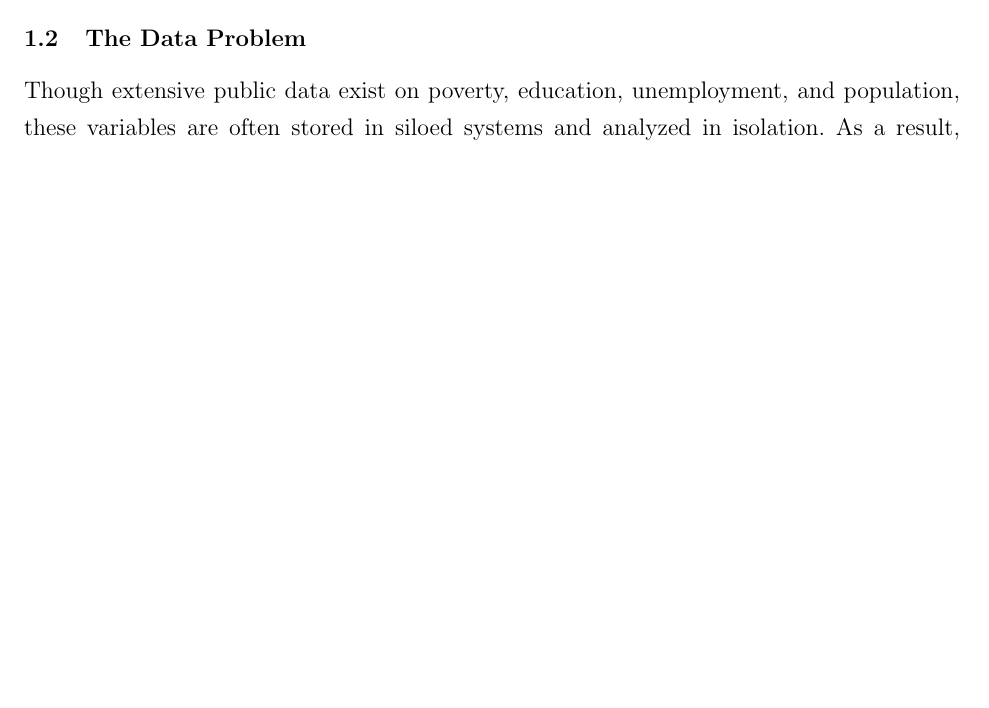
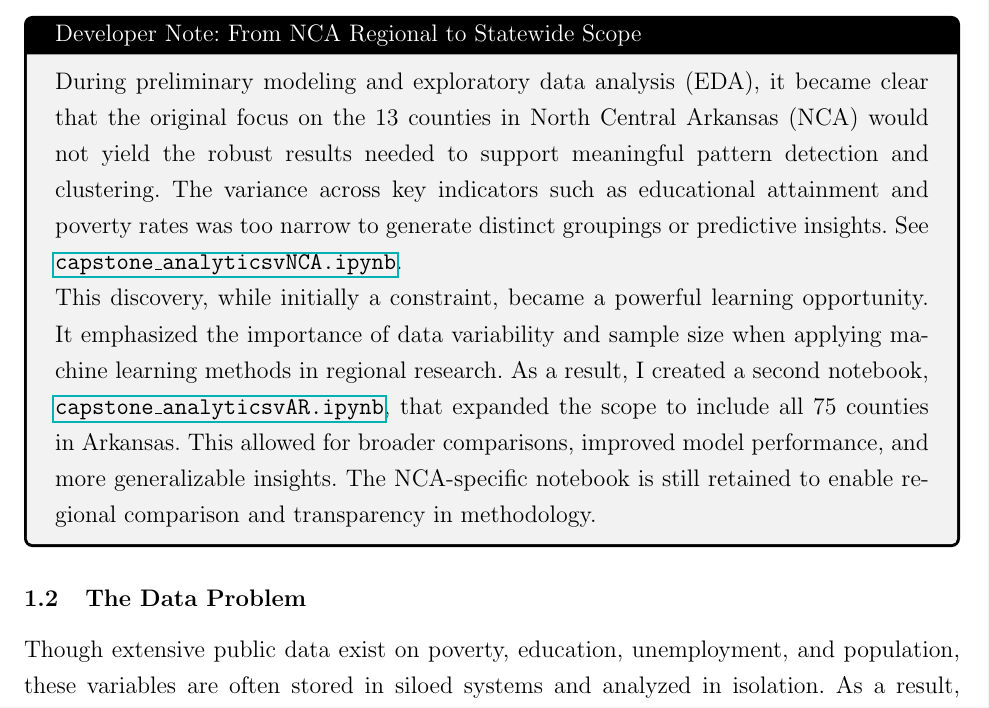
Before and after one commit to JBtallgrass/Ballard-Capstone-proj, a LaTeX thesis (Capstone Project Report/Ballard-Capstone-proj.tex): part of page 1 of 14 before the commit and part of page 2 of 15 after it, cut at the place of the change, the shorter picture padded with empty space. Compiled offline with pdfLaTeX.

Commit message:
dev note-

```diff
--- a/Capstone Project Report/Ballard-Capstone-proj.tex
+++ b/Capstone Project Report/Ballard-Capstone-proj.tex
@@ -10,6 +10,9 @@
 %\usepackage{titlesec}
 \usepackage{fancyhdr}
 \usepackage{biblatex}
+\usepackage[most]{tcolorbox}
+\usepackage{hyperref} % for clickable notebook links
+
 \addbibresource{references.bib}
 
 \title{Bridging the Gap: A Data-Driven Analysis of Education and Employment Alignment in North Central Arkansas}
@@ -37,6 +40,13 @@
 \subsection{Domain and Topic Selection}
 This project examines educational and economic disparities across counties in rural North Central Arkansas. The selected region—including Baxter, Fulton, Izard, Marion, and neighboring counties—faces long-standing challenges related to poverty, low educational attainment, an aging population, and limited access to high-quality employment opportunities. These structural constraints are compounded by geographic isolation and digital infrastructure gaps, which can impede upward mobility and the ability to participate in modern educational or workforce systems.\par
 The topic was selected due to its practical relevance to regional planning, rural development, and applied data science. As economic transitions accelerate due to automation, demographic change, and uneven broadband access, rural communities risk falling further behind unless institutions can better align educational programming with regional workforce needs\cite{corirural_2023}. By focusing on a clearly defined geographic region and a small set of socioeconomic indicators, this project aims to generate actionable insights that inform strategic decision-making and support sustainable rural development.
+
+\begin{tcolorbox}[colback=gray!10,colframe=black,title=Developer Note: From NCA Regional to Statewide Scope]
+During preliminary modeling and exploratory data analysis (EDA), it became clear that the original focus on the 13 counties in North Central Arkansas (NCA) would not yield the robust results needed to support meaningful pattern detection and clustering. The variance across key indicators such as educational attainment and poverty rates was too narrow to generate distinct groupings or predictive insights. See \href{run:capstone_analyticsvNCA.ipynb}{\texttt{capstone\_analyticsvNCA.ipynb}}.
+
+This discovery, while initially a constraint, became a powerful learning opportunity. It emphasized the importance of data variability and sample size when applying machine learning methods in regional research. As a result, I created a second notebook, \href{run:capstone_analyticsvAR.ipynb}{\texttt{capstone\_analyticsvAR.ipynb}}, that expanded the scope to include all 75 counties in Arkansas. This allowed for broader comparisons, improved model performance, and more generalizable insights. The NCA-specific notebook is still retained to enable regional comparison and transparency in methodology.
+\end{tcolorbox}
+
 
 \subsection{The Data Problem}
 Though extensive public data exist on poverty, education, unemployment, and population, these variables are often stored in siloed systems and analyzed in isolation. As a result, there is limited integration of these indicators into comprehensive, county-level assessments of regional need. Many public institutions—especially in rural areas—lack the analytic infrastructure or capacity to perform multivariate analysis or predictive modeling that could guide policy and programming.
```
